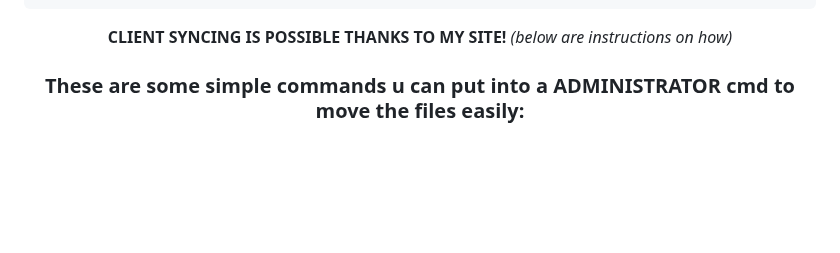
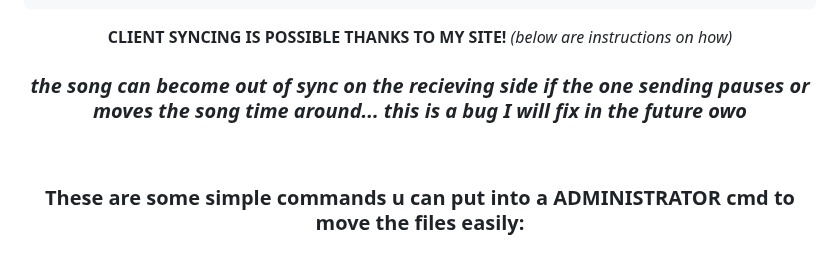
Before and after one commit to FennBoii/YTM-OP, a Markdown page: README.md, the part around the change. Rendered like a GitHub page; blank space fills up the shorter version.

```diff
--- a/README.md
+++ b/README.md
@@ -10,6 +10,7 @@
 
 <center>
 <b>CLIENT SYNCING IS POSSIBLE THANKS TO MY SITE!</b> <i>(below are instructions on how)</i>
+<i><h3>the song can become out of sync on the recieving side if the one sending pauses or moves the song time around... this is a bug I will fix in the future owo</h3></i>
 <br>
 <h3>These are some simple commands u can put into a ADMINISTRATOR cmd to move the files easily:</h3>
 <h3>for the config.js:</h3>
```
